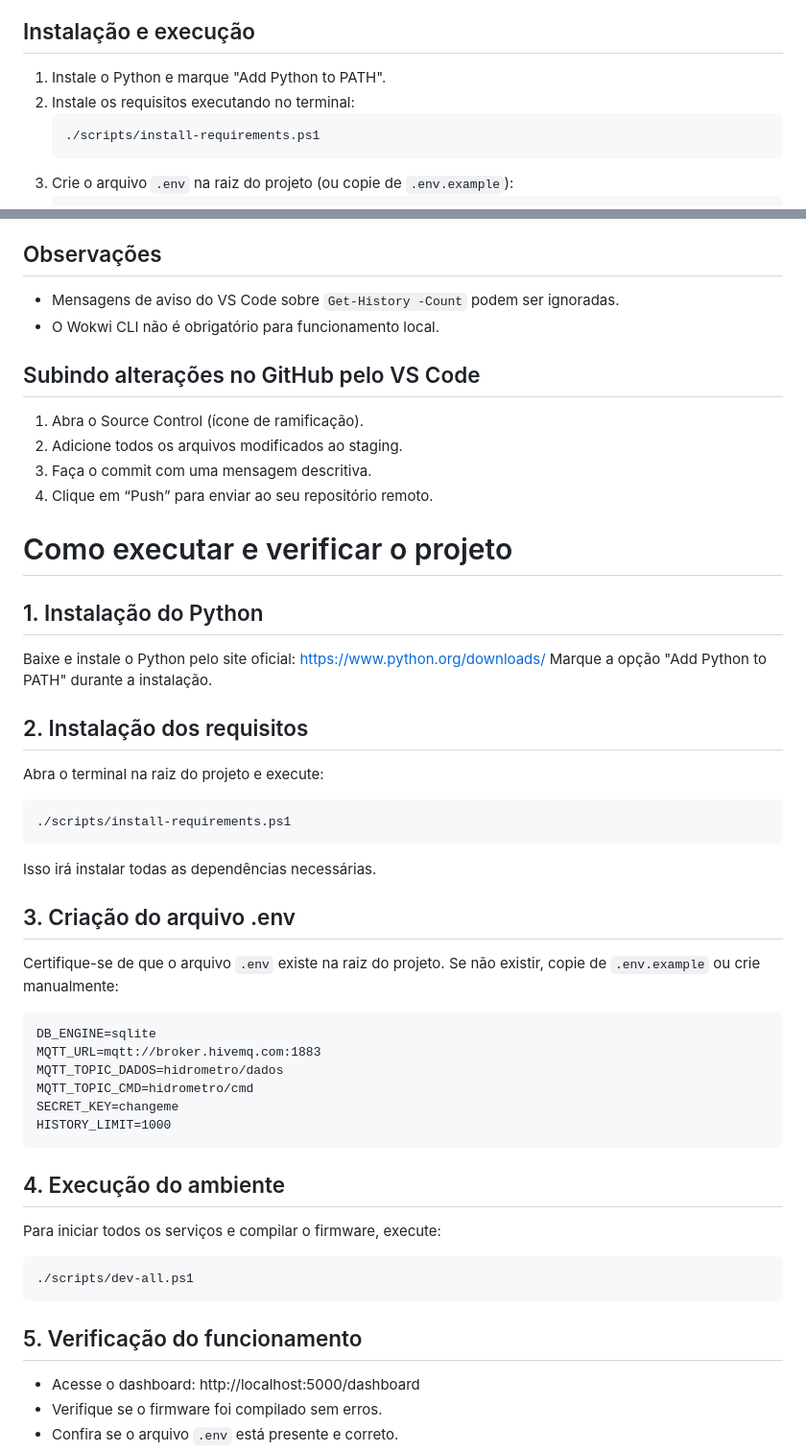
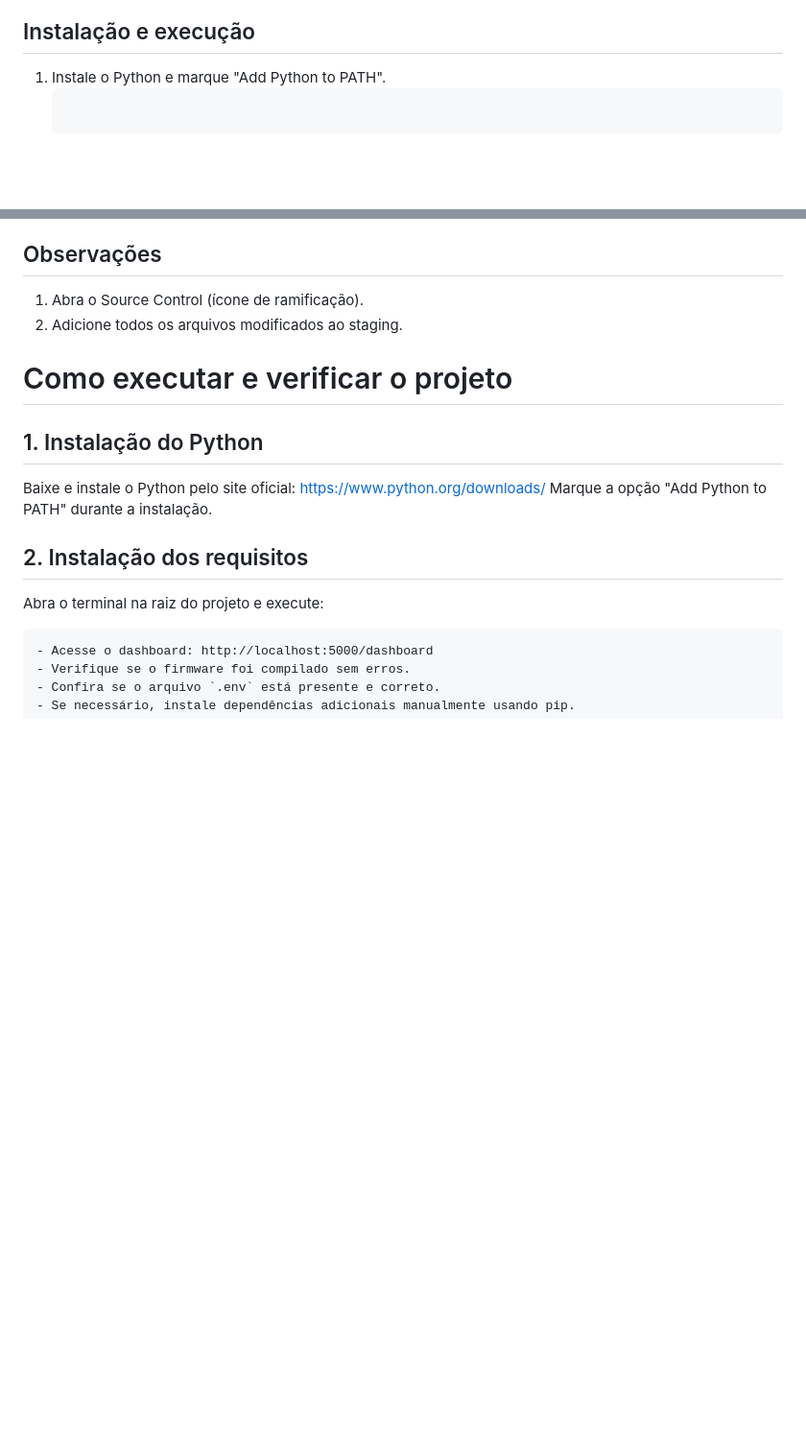
Before and after one commit to stampini81/hidrometro_inteligente, a Markdown page: README.md, 2 parts joined by grey strips. Shown at 96% size. GitHub-like rendering; blank space fills up the shorter version.

Commit message:
Limpa README.md, removendo instruções duplicadas

````diff
--- a/README.md
+++ b/README.md
@@ -13,9 +13,6 @@
 
 ## Instalação e execução
 1. Instale o Python e marque "Add Python to PATH".
-2. Instale os requisitos executando no terminal:
-    ```
-    ./scripts/install-requirements.ps1
     ```
 3. Crie o arquivo `.env` na raiz do projeto (ou copie de `.env.example`):
     ```
@@ -45,14 +42,8 @@
 - Instale dependências adicionais manualmente usando pip se necessário.
 
 ## Observações
-- Mensagens de aviso do VS Code sobre `Get-History -Count` podem ser ignoradas.
-- O Wokwi CLI não é obrigatório para funcionamento local.
-
-## Subindo alterações no GitHub pelo VS Code
 1. Abra o Source Control (ícone de ramificação).
 2. Adicione todos os arquivos modificados ao staging.
-3. Faça o commit com uma mensagem descritiva.
-4. Clique em “Push” para enviar ao seu repositório remoto.
 # Como executar e verificar o projeto
 
 ## 1. Instalação do Python
@@ -62,28 +53,6 @@ Marque a opção "Add Python to PATH" durante a instalação.
 ## 2. Instalação dos requisitos
 Abra o terminal na raiz do projeto e execute:
 ```
-./scripts/install-requirements.ps1
-```
-Isso irá instalar todas as dependências necessárias.
-
-## 3. Criação do arquivo .env
-Certifique-se de que o arquivo `.env` existe na raiz do projeto. Se não existir, copie de `.env.example` ou crie manualmente:
-```
-DB_ENGINE=sqlite
-MQTT_URL=mqtt://broker.hivemq.com:1883
-MQTT_TOPIC_DADOS=hidrometro/dados
-MQTT_TOPIC_CMD=hidrometro/cmd
-SECRET_KEY=changeme
-HISTORY_LIMIT=1000
-```
-
-## 4. Execução do ambiente
-Para iniciar todos os serviços e compilar o firmware, execute:
-```
-./scripts/dev-all.ps1
-```
-
-## 5. Verificação do funcionamento
 - Acesse o dashboard: http://localhost:5000/dashboard
 - Verifique se o firmware foi compilado sem erros.
 - Confira se o arquivo `.env` está presente e correto.
````
